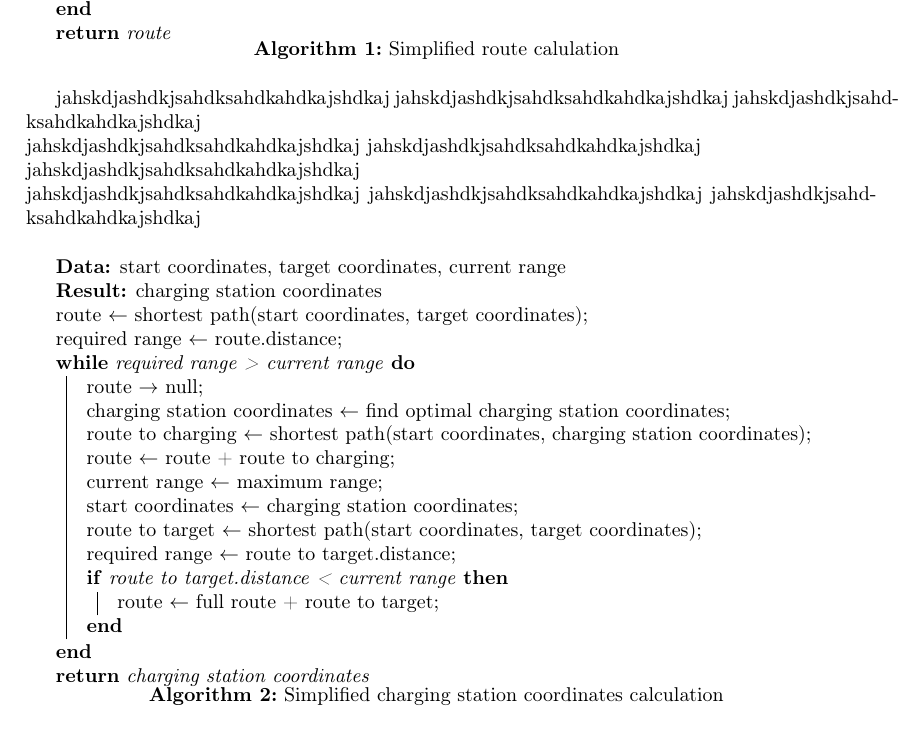
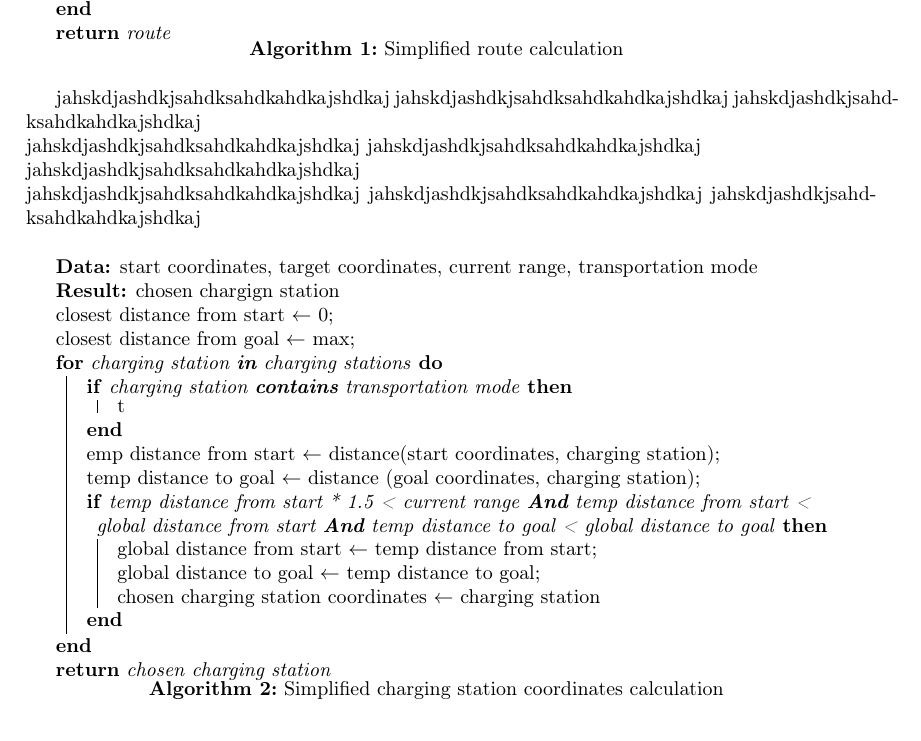
Before and after one commit to mathonto/eMaps, a LaTeX paper (paper/fapra_paper.tex): part of page 4 of 4, cut so that both start at the same text. Compiled offline with pdfLaTeX.

Commit message:
added 2nd algo

```diff
--- a/paper/fapra_paper.tex
+++ b/paper/fapra_paper.tex
@@ -125,7 +124,7 @@ required range $\leftarrow$ route.distance\;
    }
  }
  \Return{route}
- \caption{Simplified route calulation}
+ \caption{Simplified route calculation}
 \end{algorithm}\par\bigskip
 jahskdjashdkjsahdksahdkahdkajshdkaj
 jahskdjashdkjsahdksahdkahdkajshdkaj
@@ -137,29 +136,24 @@ jahskdjashdkjsahdksahdkahdkajshdkaj
 jahskdjashdkjsahdksahdkahdkajshdkaj
 jahskdjashdkjsahdksahdkahdkajshdkaj\par\bigskip
 \begin{algorithm}[H]
- \KwData{start coordinates, target coordinates, current range}
- \KwResult{charging station coordinates}
-route $\leftarrow$  shortest path(start coordinates, target coordinates)\;
-required range $\leftarrow$ route.distance\;
- \While{required range > current range}{
- route $\rightarrow$ null\;
- charging station coordinates $\leftarrow$ find optimal charging station coordinates\;
- route to charging $\leftarrow$ shortest path(start coordinates, charging station coordinates)\;
- route $\leftarrow$ route + route to charging\;
-
- current range $\leftarrow$ maximum range\;
- start coordinates $\leftarrow$ charging station coordinates\;
-
- route to target $\leftarrow$ shortest path(start coordinates, target coordinates)\;
- required range $\leftarrow$ route to target.distance\;
-
-  \If{route to target.distance < current range}{
-    route $\leftarrow$ full route + route to target\;
-   }
+ \KwData{start coordinates, target coordinates, current range, transportation mode}
+ \KwResult{chosen chargign station}
+closest distance from start $\leftarrow$ 0\;
+closest distance from goal $\leftarrow$ max\;
+ \For{charging station \textbf{in} charging stations}{
+ \If{charging station \textbf{contains} transportation mode}
+ temp distance from start $\leftarrow$ distance(start coordinates, charging station)\;
+ temp distance to goal $\leftarrow$ distance (goal coordinates, charging station)\;
+ \If{temp distance from start * 1.5 < current range \textbf{And} temp distance from start < global distance from start \textbf{And} temp distance to goal < global distance to goal}{
+  global distance from start $\leftarrow$ temp distance from start\;
+  global distance to goal $\leftarrow$ temp distance to goal\;
+  chosen charging station coordinates $\leftarrow$ charging station
  }
- \Return{charging station coordinates}
+ }
+ \Return{chosen charging station}
  \caption{Simplified charging station coordinates calculation}
 \end{algorithm}
+
 \section{Conclusion and Future Work}
 \bibliographystyle{alpha}
 \bibliography{ref}
```
Also changed, not shown: paper/fapra_paper.tex (3 more changed lines), 3 other files.
